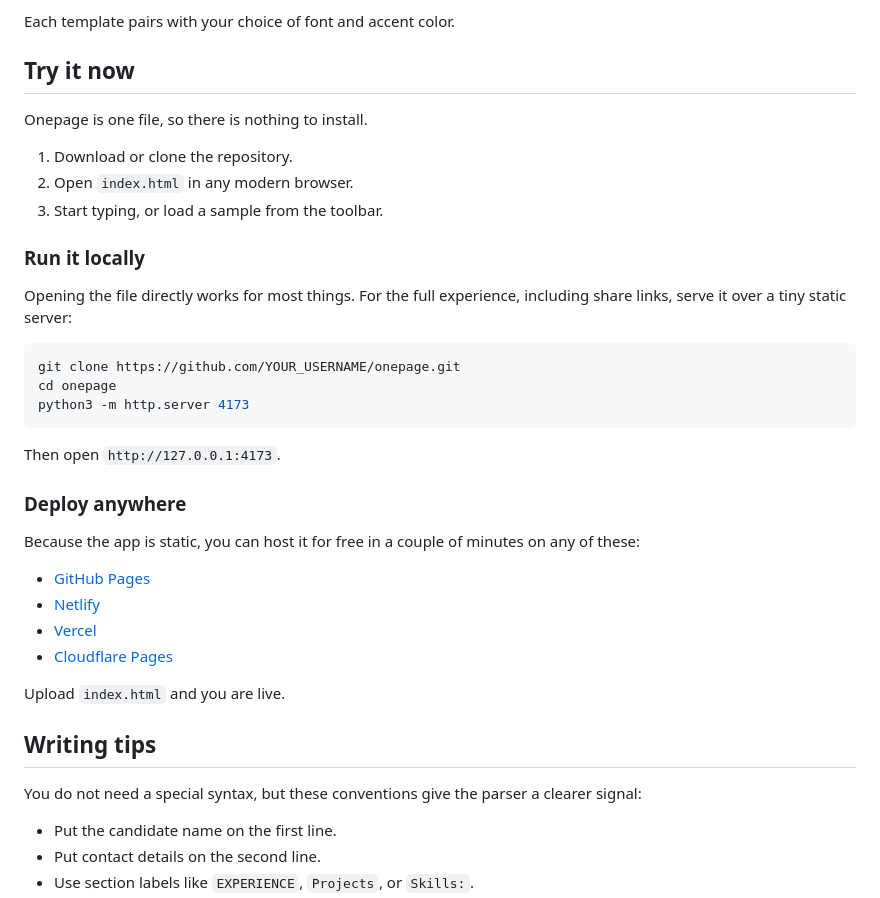
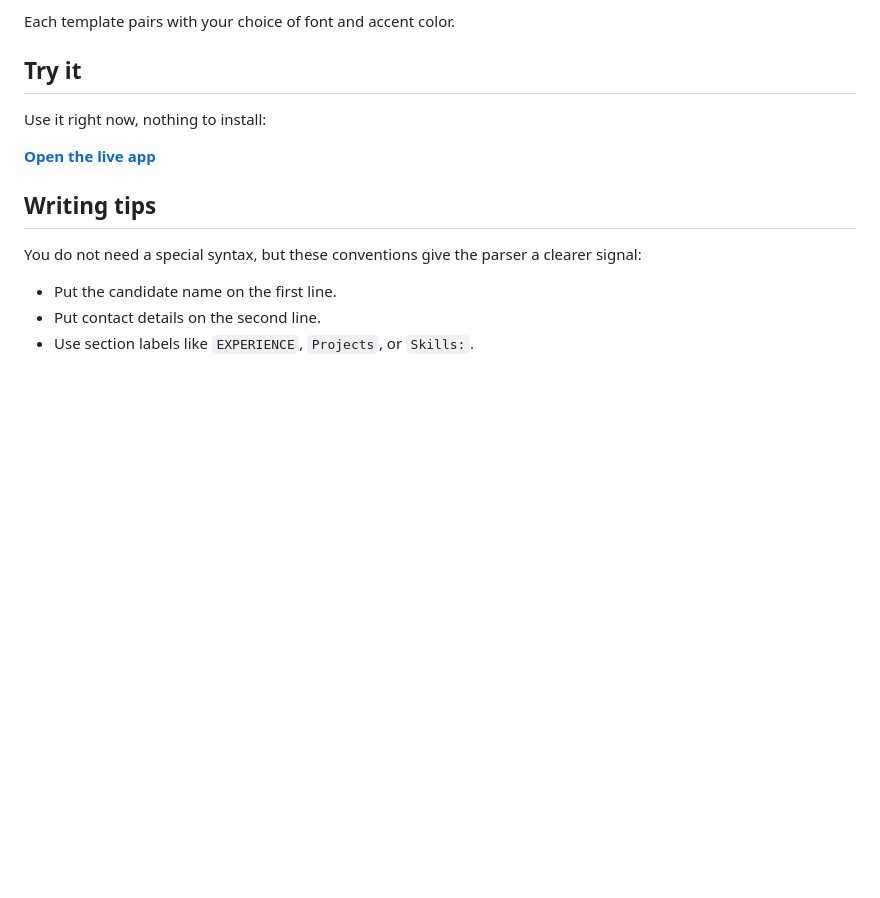
Before and after one commit to Jc-965/PlainResume, a Markdown page: README.md, the part around one of its changes. Drawn GitHub-style; blank space fills up the shorter version.

````diff
--- a/README.md
+++ b/README.md
@@ -81,36 +112,11 @@ Seven directions, from quiet and modern to classic and academic.
 
 Each template pairs with your choice of font and accent color.
 
-## Try it now
+## Try it
 
-Onepage is one file, so there is nothing to install.
+Use it right now, nothing to install:
 
-1. Download or clone the repository.
-2. Open `index.html` in any modern browser.
-3. Start typing, or load a sample from the toolbar.
-
-### Run it locally
-
-Opening the file directly works for most things. For the full experience, including share links, serve it over a tiny static server:
-
-```bash
-git clone https://github.com/YOUR_USERNAME/onepage.git
-cd onepage
-python3 -m http.server 4173
-```
-
-Then open `http://127.0.0.1:4173`.
-
-### Deploy anywhere
-
-Because the app is static, you can host it for free in a couple of minutes on any of these:
-
-- [GitHub Pages](https://pages.github.com)
-- [Netlify](https://www.netlify.com)
-- [Vercel](https://vercel.com)
-- [Cloudflare Pages](https://pages.cloudflare.com)
-
-Upload `index.html` and you are live.
+**[Open the live app](https://jc-965.github.io/OnePage/)**
 
 ## Writing tips
 
````
Also changed, not shown: other parts of README.md (+65 -34 lines).
